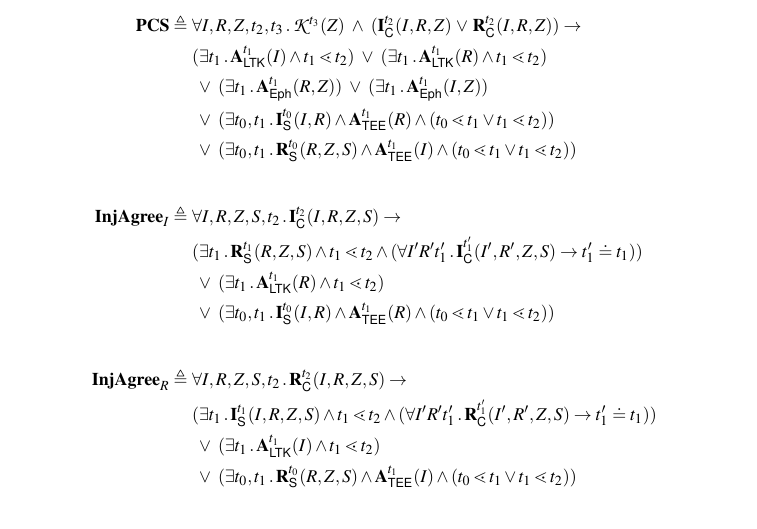
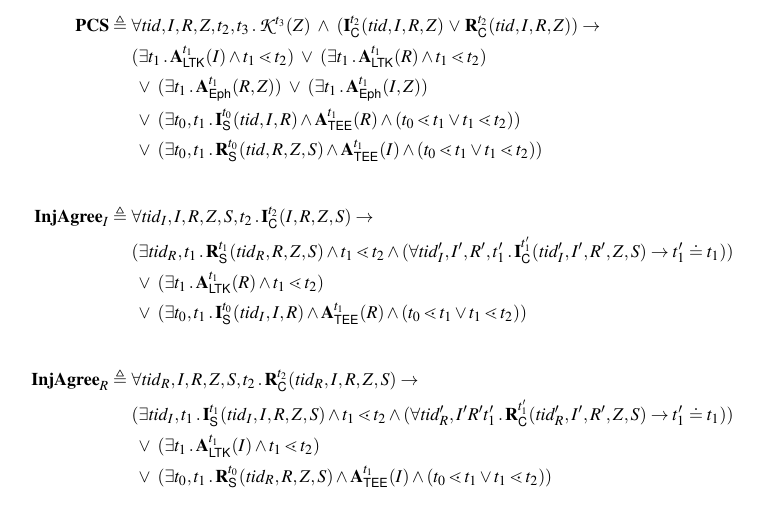
Before and after one commit to hoheinzollern/edhoc-journal, a LaTeX paper (paper.tex, which reads formalization.tex, macros.tex): part of page 12 of 25, cut so that both start at the same text. Compiled offline with pdfLaTeX.

Commit message:
[add] thread identifiers on figure 4

```diff
--- a/formalization.tex
+++ b/formalization.tex
@@ -348,51 +348,51 @@ We formalize these properties as shown in Figure~\ref{fig:props}, which is
 a modified version of a figure in~\cite{Norr21}.
 \begin{figure*}[ht]
 \begin{align*}
-    \mPredPcs \triangleq\ & \forall I, R, \mSessKey, t_2, t_3\mLogicDot
+    \mPredPcs \triangleq\ & \forall \mTID, I, R, \mSessKey, t_2, t_3\mLogicDot
     \mK^{t_3}(\mSessKey)\  \land\
-    (\mIComplete^{t_2}(I, R, \mSessKey)\, \lor\, \mRComplete^{t_2}(I, R,
+    (\mIComplete^{t_2}(\mTID, I, R, \mSessKey)\, \lor\, \mRComplete^{t_2}(\mTID, I, R,
 \mSessKey))
     \rightarrow\\
     &(\exists t_1\mLogicDot \mRevLTK^{t_1}(I) \land t_1 \lessdot t_2)
     \ \lor\ (\exists t_1\mLogicDot \mRevLTK^{t_1}(R) \land t_1 \lessdot t_2)\\
     &\ \lor\ (\exists t_1\mLogicDot \mRevEph^{t_1}(R, \mSessKey))
     \ \lor\ (\exists t_1\mLogicDot \mRevEph^{t_1}(I, \mSessKey))\\
-    &\ \lor\ (\exists t_0, t_1\mLogicDot \mIStart^{t_0}(I, R) \land \mTEE^{t_1}(R) \land (t_0 \lessdot t_1 \lor t_1 \lessdot t_2))\\
-    &\ \lor\ (\exists t_0, t_1\mLogicDot \mRStart^{t_0}(R, \mSessKey, S) \land \mTEE^{t_1}(I) \land (t_0 \lessdot t_1 \lor t_1 \lessdot t_2))\\[2em]
+    &\ \lor\ (\exists t_0, t_1\mLogicDot \mIStart^{t_0}(\mTID, I, R) \land \mTEE^{t_1}(R) \land (t_0 \lessdot t_1 \lor t_1 \lessdot t_2))\\
+    &\ \lor\ (\exists t_0, t_1\mLogicDot \mRStart^{t_0}(\mTID, R, \mSessKey, S) \land \mTEE^{t_1}(I) \land (t_0 \lessdot t_1 \lor t_1 \lessdot t_2))\\[2em]
 %
     \mPredInjI \triangleq\ &
-    \forall I, R, \mSessKey, S, t_2\mLogicDot \mIComplete^{t_2}(I, R,
+    \forall \mTID_I, I, R, \mSessKey, S, t_2\mLogicDot \mIComplete^{t_2}(I, R,
 \mSessKey, S)
     \rightarrow\\
-    &(\exists t_1\mLogicDot \mRStart^{t_1}(R, \mSessKey, S) \land t_1 \lessdot t_2
-    \land (\forall I' R' t_1' \mLogicDot \mIComplete^{t_1'}(I' , R', \mSessKey, S)
+    &(\exists \mTID_R, t_1\mLogicDot \mRStart^{t_1}(\mTID_R, R, \mSessKey, S) \land t_1 \lessdot t_2
+    \land (\forall \mTID_I', I', R', t_1' \mLogicDot \mIComplete^{t_1'}(\mTID_I', I' , R', \mSessKey, S)
         \rightarrow t_1' \doteq t_1))\\
     &\ \lor\ (\exists t_1\mLogicDot \mRevLTK^{t_1}(R) \land t_1 \lessdot t_2)\\
-    &\ \lor\ (\exists t_0, t_1\mLogicDot \mIStart^{t_0}(I, R) \land \mTEE^{t_1}(R) \land (t_0 \lessdot t_1 \lor t_1 \lessdot t_2))\\[2em]
+    &\ \lor\ (\exists t_0, t_1\mLogicDot \mIStart^{t_0}(\mTID_I, I, R) \land \mTEE^{t_1}(R) \land (t_0 \lessdot t_1 \lor t_1 \lessdot t_2))\\[2em]
 %
     \mPredInjR \triangleq\ &
-    \forall I, R, \mSessKey, S, t_2\mLogicDot \mRComplete^{t_2}(I, R,
+    \forall \mTID_R, I, R, \mSessKey, S, t_2\mLogicDot \mRComplete^{t_2}(\mTID_R, I, R,
 \mSessKey, S)
     \rightarrow\\
-    &(\exists t_1\mLogicDot \mIStart^{t_1}(I, R, \mSessKey, S) \land t_1 \lessdot t_2
-    \land (\forall I' R' t_1' \mLogicDot \mRComplete^{t_1'}(I' , R', \mSessKey, S)
+    &(\exists \mTID_I, t_1\mLogicDot \mIStart^{t_1}(\mTID_I, I, R, \mSessKey, S) \land t_1 \lessdot t_2
+    \land (\forall \mTID_R', I' R' t_1' \mLogicDot \mRComplete^{t_1'}(\mTID_R', I' , R', \mSessKey, S)
         \rightarrow t_1' \doteq t_1))\\
     &\ \lor\ (\exists t_1\mLogicDot \mRevLTK^{t_1}(I) \land t_1 \lessdot t_2)\\
-    &\ \lor\ (\exists t_0, t_1\mLogicDot \mRStart^{t_0}(R, \mSessKey, S) \land \mTEE^{t_1}(I) \land (t_0 \lessdot t_1 \lor t_1 \lessdot t_2))\\[2em]
+    &\ \lor\ (\exists t_0, t_1\mLogicDot \mRStart^{t_0}(\mTID_R, R, \mSessKey, S) \land \mTEE^{t_1}(I) \land (t_0 \lessdot t_1 \lor t_1 \lessdot t_2))\\[2em]
 %
     \mPredImpI \triangleq\ &
-    \forall I, R, \mSessKey, S, t_1\mLogicDot \mIComplete^{t_1}(I, R, \mSessKey,
+    \forall \mTID_I, I, R, \mSessKey, S, t_1\mLogicDot \mIComplete^{t_1}(\mTID_I, I, R, \mSessKey,
 S)
     \rightarrow\\
-      &(\forall I', R', S', t_2\mLogicDot \mRComplete^{t_2}(I', R', \mSessKey, S') \rightarrow
+      &(\forall \mTID_R, I', R', S', t_2\mLogicDot \mRComplete^{t_2}(\mTID_R, I', R', \mSessKey, S') \rightarrow
              (I=I' \land R=R' \land S=S')\\
-      &\ \ \land (\forall I', R', S', t_1'\mLogicDot
-        \mIComplete^{t_1'}(I', R', \mSessKey, S') \rightarrow t_1' \doteq t_1
+      &\ \ \land (\forall \mTID_I', I', R', S', t_1'\mLogicDot
+        \mIComplete^{t_1'}(\mTID_I', I', R', \mSessKey, S') \rightarrow t_1' \doteq t_1
         ))\\
     &\lor(\exists t_0\mLogicDot \mRevLTK^{t_0}(R) \land t_0 \lessdot t_1)
     \lor(\exists t_0\mLogicDot \mRevEph^{t_0}(R, \mSessKey))
     \lor(\exists t_0\mLogicDot \mRevEph^{t_0}(I, \mSessKey))\\
-    &\lor\ (\exists t_0, t_1\mLogicDot \mIStart^{t_0}(I, R) \land \mTEE^{t_1}(R) \land (t_0 \lessdot t_1 \lor t_1 \lessdot t_2))
+    &\lor\ (\exists t_0, t_1\mLogicDot \mIStart^{t_0}(\mTID_I, I, R) \land \mTEE^{t_1}(R) \land (t_0 \lessdot t_1 \lor t_1 \lessdot t_2))
 \end{align*}
 %
 \caption{Formalization of security properties and adversary model.}
--- a/macros.tex
+++ b/macros.tex
@@ -145,6 +145,7 @@
 \newcommand{\mKtwoe}{\ensuremath{K_\mathit{2e}}}
 \newcommand{\mKtwom}{\ensuremath{K_\mathit{2m}}}
 \newcommand{\mKtwoae}{\ensuremath{K_\mathit{2ae}}}
+\newcommand{\mTID}{\ensuremath{\mathit{tid}}}
 
 \newcommand{\mKthreeae}{\ensuremath{K_\mathit{3ae}}}
 \newcommand{\mKthreem}{\ensuremath{K_\mathit{3m}}}
```
